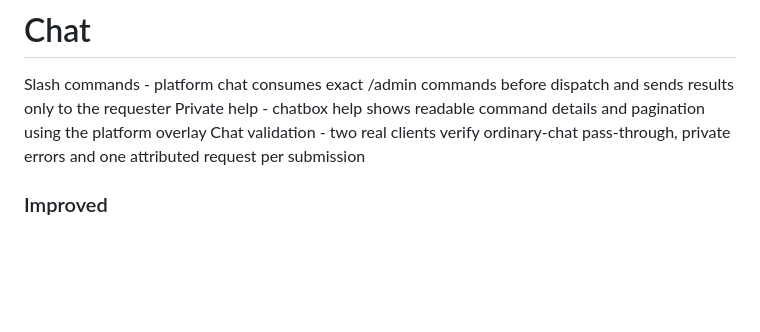
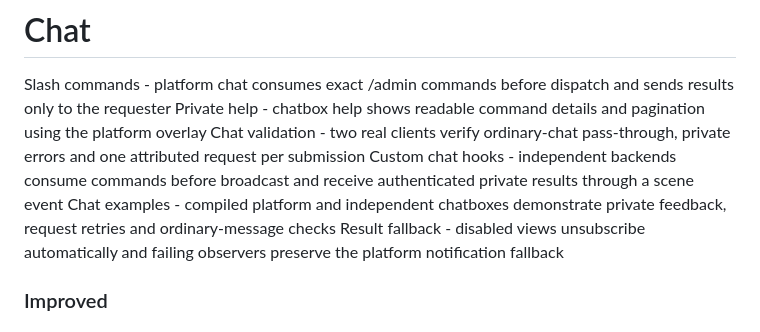
Before and after one commit to zeljkovranjes/sbox-superuser, a Markdown page: CHANGELOG.md, the part around the change. Rendered like a GitHub page; blank space fills up the shorter version.

Commit message:
Record custom chat behavior and real-client validation

```diff
--- a/CHANGELOG.md
+++ b/CHANGELOG.md
@@ -17,6 +17,9 @@ Removable sample - verifies repeated module reload and failure rollback in the e
 Slash commands - platform chat consumes exact /admin commands before dispatch and sends results only to the requester
 Private help - chatbox help shows readable command details and pagination using the platform overlay
 Chat validation - two real clients verify ordinary-chat pass-through, private errors and one attributed request per submission
+Custom chat hooks - independent backends consume commands before broadcast and receive authenticated private results through a scene event
+Chat examples - compiled platform and independent chatboxes demonstrate private feedback, request retries and ordinary-message checks
+Result fallback - disabled views unsubscribe automatically and failing observers preserve the platform notification fallback
 ### Improved
 # Audit
 Completion checks - verifies attributable Unknown outcomes across an actual dedicated-server interruption and restart
```
